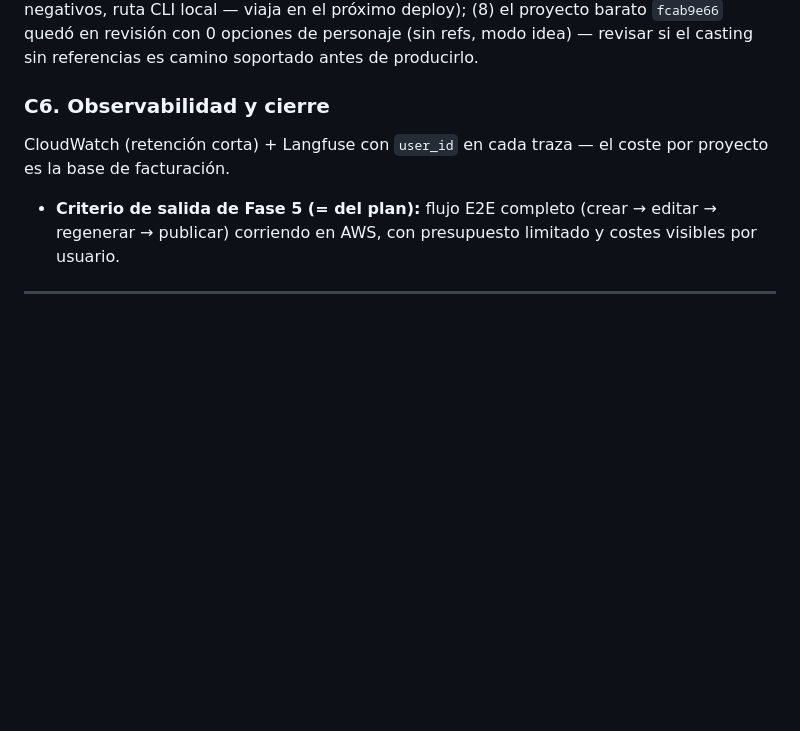
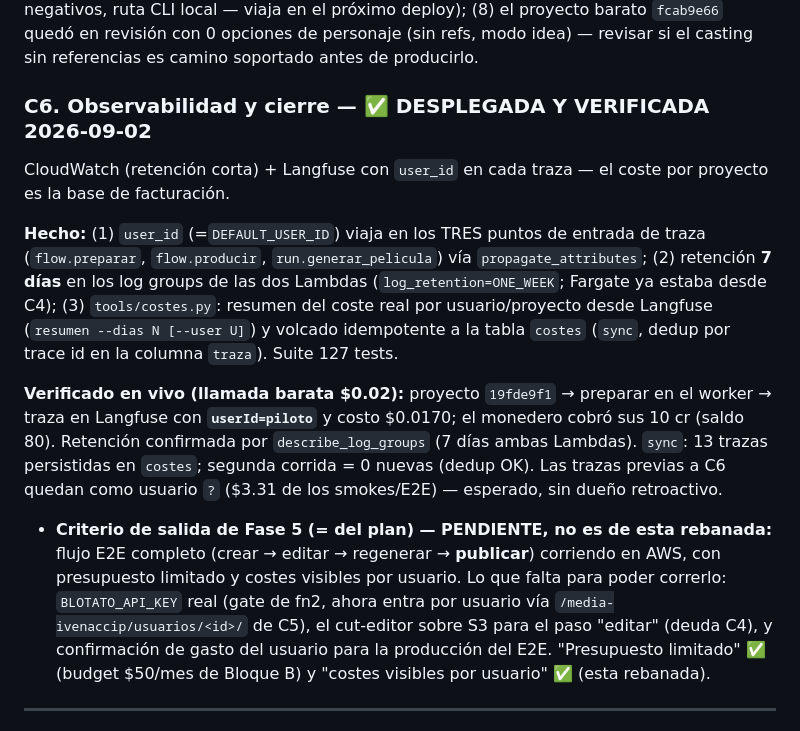
Before and after one commit to Ivenaccip/aws-media, a Markdown page: PLAN-IMPLEMENTACION.md, the part around the change. Drawn GitHub-style; blank space fills up the shorter version.

Commit message:
C6 desplegada y verificada: trazas con dueño, logs a 7 días, costes por usuario
Co-Authored-By: Claude Fable 5 <noreply@anthropic.com>

```diff
--- a/PLAN-IMPLEMENTACION.md
+++ b/PLAN-IMPLEMENTACION.md
@@ -144,9 +144,14 @@ Arquitectura objetivo (sin cambios, §3 del HANDOFF): API Gateway + Lambda (Mang
 
 **Deudas de la rebanada:** (1) compra de packs = pasarela de pago pendiente — hoy los abonos son por CLI admin; (2) cortesía mensual manual (CLI) — automatizar cuando haya más usuarios; (3) un crash DURO del worker (excepción → DLQ) no devuelve créditos — solo los caminos limpios (estado error / SFN FAILED); (4) doble clic ultrarrápido en producir podría cobrar dos veces (ventana entre el check de estado y guardar) — edge de piloto; (5) UI de monedero mínima (saldo en el botón) — falta sección de créditos con movimientos y packs; (6) rate-limit por miembro pendiente (importará con las acciones de 1 cr del RAG); (7) la Lambda desplegada va un commit detrás del fix GREATEST (solo afecta ajustes admin negativos, ruta CLI local — viaja en el próximo deploy); (8) el proyecto barato `fcab9e66` quedó en revisión con 0 opciones de personaje (sin refs, modo idea) — revisar si el casting sin referencias es camino soportado antes de producirlo.
 
-### C6. Observabilidad y cierre
+### C6. Observabilidad y cierre — ✅ DESPLEGADA Y VERIFICADA 2026-09-02
 CloudWatch (retención corta) + Langfuse con `user_id` en cada traza — el coste por proyecto es la base de facturación.
-- **Criterio de salida de Fase 5 (= del plan):** flujo E2E completo (crear → editar → regenerar → publicar) corriendo en AWS, con presupuesto limitado y costes visibles por usuario.
+
+**Hecho:** (1) `user_id` (=`DEFAULT_USER_ID`) viaja en los TRES puntos de entrada de traza (`flow.preparar`, `flow.producir`, `run.generar_pelicula`) vía `propagate_attributes`; (2) retención **7 días** en los log groups de las dos Lambdas (`log_retention=ONE_WEEK`; Fargate ya estaba desde C4); (3) `tools/costes.py`: resumen del coste real por usuario/proyecto desde Langfuse (`resumen --dias N [--user U]`) y volcado idempotente a la tabla `costes` (`sync`, dedup por trace id en la columna `traza`). Suite 127 tests.
+
+**Verificado en vivo (llamada barata $0.02):** proyecto `19fde9f1` → preparar en el worker → traza en Langfuse con **`userId=piloto`** y costo $0.0170; el monedero cobró sus 10 cr (saldo 80). Retención confirmada por `describe_log_groups` (7 días ambas Lambdas). `sync`: 13 trazas persistidas en `costes`; segunda corrida = 0 nuevas (dedup OK). Las trazas previas a C6 quedan como usuario `?` ($3.31 de los smokes/E2E) — esperado, sin dueño retroactivo.
+
+- **Criterio de salida de Fase 5 (= del plan) — PENDIENTE, no es de esta rebanada:** flujo E2E completo (crear → editar → regenerar → **publicar**) corriendo en AWS, con presupuesto limitado y costes visibles por usuario. Lo que falta para poder correrlo: `BLOTATO_API_KEY` real (gate de fn2, ahora entra por usuario vía `/media-ivenaccip/usuarios/<id>/` de C5), el cut-editor sobre S3 para el paso "editar" (deuda C4), y confirmación de gasto del usuario para la producción del E2E. "Presupuesto limitado" ✅ (budget $50/mes de Bloque B) y "costes visibles por usuario" ✅ (esta rebanada).
 
 ---
 
```
